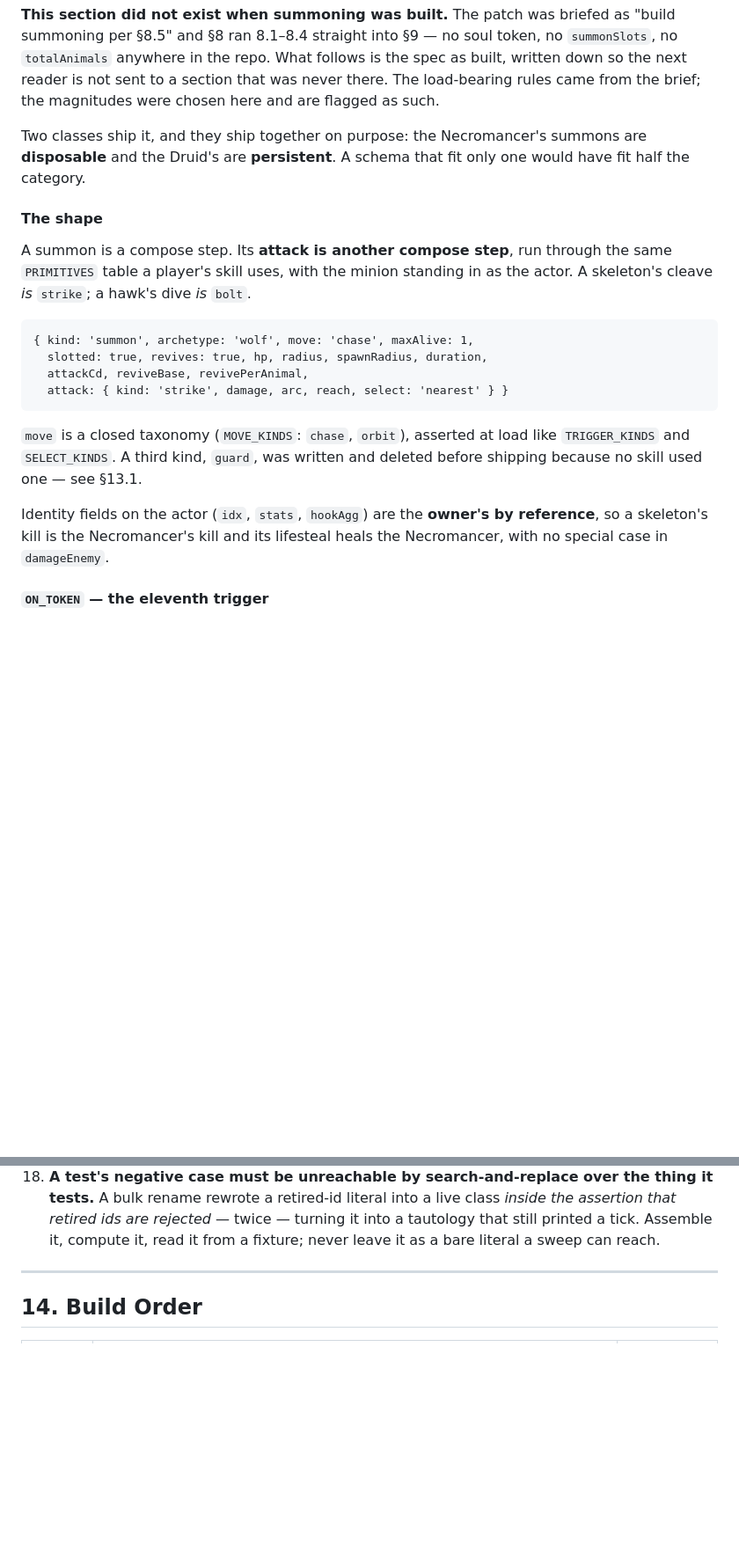
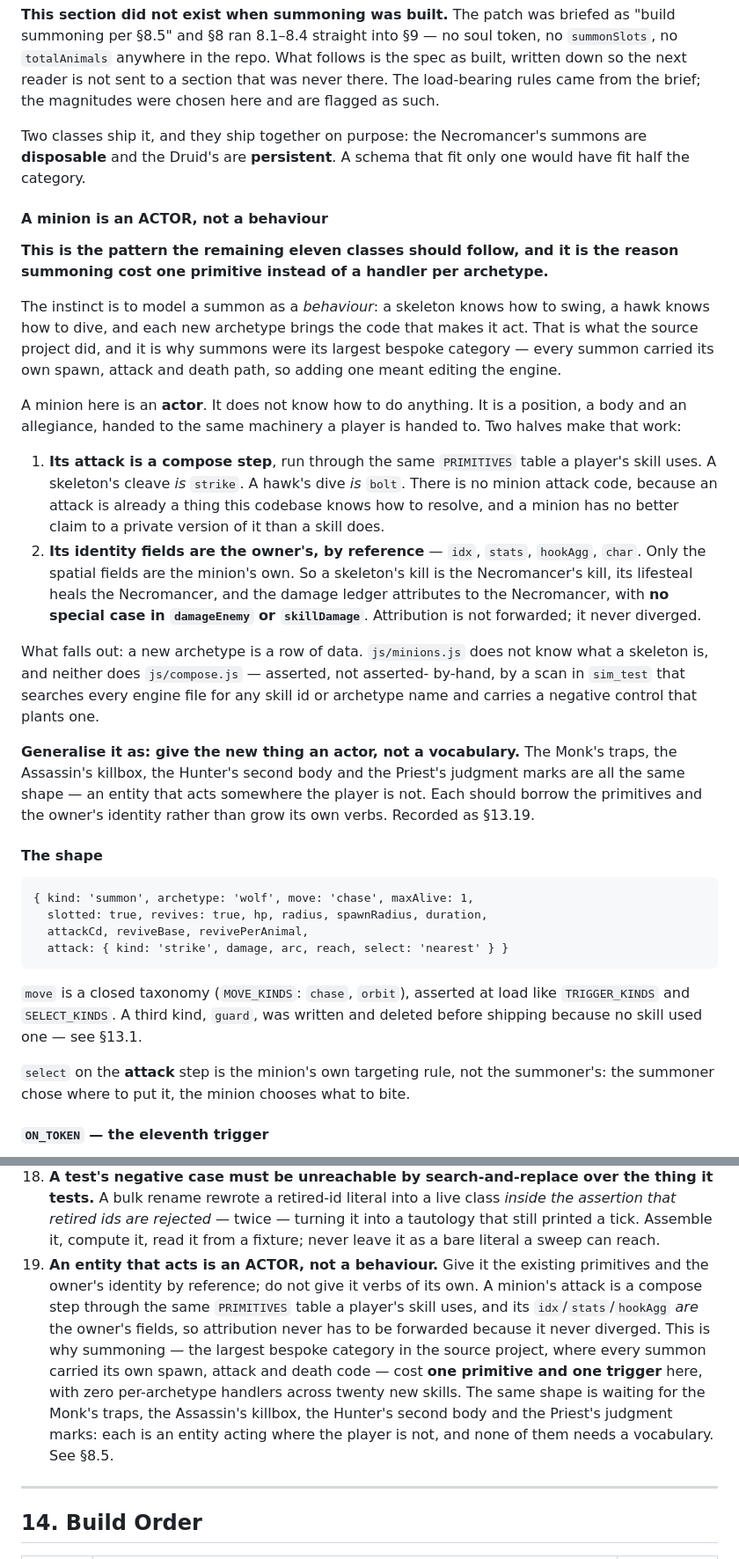
Before and after one commit to spacemangames55555/Rumblejam, a Markdown page: docs/GDD.md, 2 parts joined by grey strips. Shown at 88% size. GitHub-like rendering; blank space fills up the shorter version.

Commit message:
Record the actor pattern: §8.5 names it, §13 generalises it
Documentation only. Suite unmoved: 16 failures, identical set.

A minion is an ACTOR, not a behaviour. It does not know how to do
anything — it is a position, a body and an allegiance, handed to the same
machinery a player is handed to. Its attack is a compose step through the
same PRIMITIVES table, so a skeleton's cleave IS strike. Its identity
fields (idx, stats, hookAgg, char) are the owner's BY REFERENCE, so a
skeleton's kill is the necromancer's kill with no special case in
damageEnemy — attribution never has to be forwarded because it never
diverged.

That is why summoning cost one primitive and one trigger rather than a
handler per archetype, and it is the transferable part. §13 gains rule 19
pointing the Monk's traps, the Assassin's killbox, the Hunter's second
body and the Priest's judgment marks at the same shape: each is an entity
acting where the player is not, and none of them needs a vocabulary.

§8.5 also now says that a summon step's `select` belongs to the minion,
not the summoner — the summoner chose where to put it, the minion chooses
what to bite.

Not done here: the balance pass. Every hp, damage and cooldown in both
trees is still a first guess, held until Draft 10 lands in case its §8.5
prescribes magnitudes.

Co-Authored-By: Claude Opus 5 <noreply@anthropic.com>
Claude-Session: https://claude.ai/code/session_01QVrL71pTogVQbyjsdybZKt

````diff
--- a/docs/GDD.md
+++ b/docs/GDD.md
@@ -449,11 +449,45 @@ Two classes ship it, and they ship together on purpose: the Necromancer's
 summons are **disposable** and the Druid's are **persistent**. A schema that fit
 only one would have fit half the category.
 
+#### A minion is an ACTOR, not a behaviour
+
+**This is the pattern the remaining eleven classes should follow, and it is the
+reason summoning cost one primitive instead of a handler per archetype.**
+
+The instinct is to model a summon as a *behaviour*: a skeleton knows how to
+swing, a hawk knows how to dive, and each new archetype brings the code that
+makes it act. That is what the source project did, and it is why summons were
+its largest bespoke category — every summon carried its own spawn, attack and
+death path, so adding one meant editing the engine.
+
+A minion here is an **actor**. It does not know how to do anything. It is a
+position, a body and an allegiance, handed to the same machinery a player is
+handed to. Two halves make that work:
+
+1. **Its attack is a compose step**, run through the same `PRIMITIVES` table a
+   player's skill uses. A skeleton's cleave *is* `strike`. A hawk's dive *is*
+   `bolt`. There is no minion attack code, because an attack is already a thing
+   this codebase knows how to resolve, and a minion has no better claim to a
+   private version of it than a skill does.
+2. **Its identity fields are the owner's, by reference** — `idx`, `stats`,
+   `hookAgg`, `char`. Only the spatial fields are the minion's own. So a
+   skeleton's kill is the Necromancer's kill, its lifesteal heals the
+   Necromancer, and the damage ledger attributes to the Necromancer, with **no
+   special case in `damageEnemy` or `skillDamage`**. Attribution is not
+   forwarded; it never diverged.
+
+What falls out: a new archetype is a row of data. `js/minions.js` does not know
+what a skeleton is, and neither does `js/compose.js` — asserted, not asserted-
+by-hand, by a scan in `sim_test` that searches every engine file for any skill
+id or archetype name and carries a negative control that plants one.
+
+**Generalise it as: give the new thing an actor, not a vocabulary.** The Monk's
+traps, the Assassin's killbox, the Hunter's second body and the Priest's
+judgment marks are all the same shape — an entity that acts somewhere the player
+is not. Each should borrow the primitives and the owner's identity rather than
+grow its own verbs. Recorded as §13.19.
+
 #### The shape
-
-A summon is a compose step. Its **attack is another compose step**, run through
-the same `PRIMITIVES` table a player's skill uses, with the minion standing in
-as the actor. A skeleton's cleave *is* `strike`; a hawk's dive *is* `bolt`.
 
 ```
 { kind: 'summon', archetype: 'wolf', move: 'chase', maxAlive: 1,
@@ -466,9 +500,8 @@ as the actor. A skeleton's cleave *is* `strike`; a hawk's dive *is* `bolt`.
 like `TRIGGER_KINDS` and `SELECT_KINDS`. A third kind, `guard`, was written and
 deleted before shipping because no skill used one — see §13.1.
 
-Identity fields on the actor (`idx`, `stats`, `hookAgg`) are the **owner's by
-reference**, so a skeleton's kill is the Necromancer's kill and its lifesteal
-heals the Necromancer, with no special case in `damageEnemy`.
+`select` on the **attack** step is the minion's own targeting rule, not the
+summoner's: the summoner chose where to put it, the minion chooses what to bite.
 
 #### `ON_TOKEN` — the eleventh trigger
 
@@ -700,6 +733,18 @@ Each of these has caught a real defect on this project. They are recorded here b
     class *inside the assertion that retired ids are rejected* — twice — turning
     it into a tautology that still printed a tick. Assemble it, compute it, read
     it from a fixture; never leave it as a bare literal a sweep can reach.
+19. **An entity that acts is an ACTOR, not a behaviour.** Give it the existing
+    primitives and the owner's identity by reference; do not give it verbs of
+    its own. A minion's attack is a compose step through the same `PRIMITIVES`
+    table a player's skill uses, and its `idx`/`stats`/`hookAgg` *are* the
+    owner's fields, so attribution never has to be forwarded because it never
+    diverged. This is why summoning — the largest bespoke category in the source
+    project, where every summon carried its own spawn, attack and death code —
+    cost **one primitive and one trigger** here, with zero per-archetype
+    handlers across twenty new skills. The same shape is waiting for the Monk's
+    traps, the Assassin's killbox, the Hunter's second body and the Priest's
+    judgment marks: each is an entity acting where the player is not, and none
+    of them needs a vocabulary. See §8.5.
 
 ---
 
````
